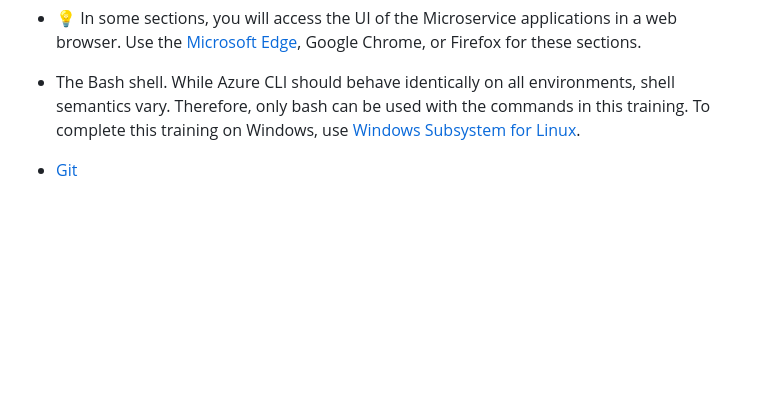
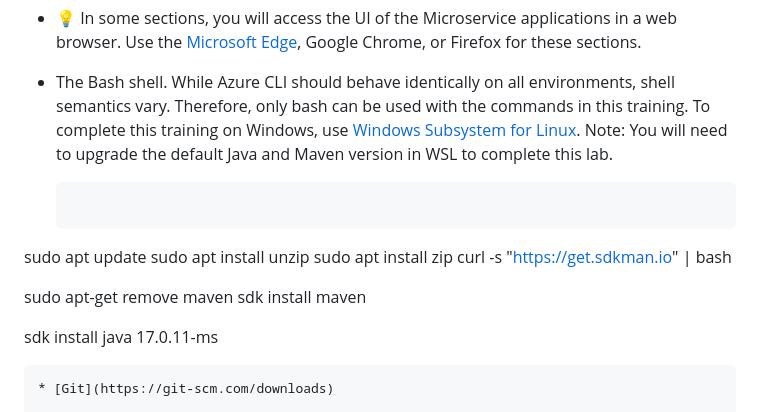
Before and after one commit to microsoft/java-on-aca-with-ai, a Markdown page: quarkus-micronaut/00-setup-your-environment/README.md, the part around the change. Rendered like a GitHub page; blank space fills up the shorter version.

````diff
--- a/quarkus-micronaut/00-setup-your-environment/README.md
+++ b/quarkus-micronaut/00-setup-your-environment/README.md
@@ -23,7 +23,18 @@ This training lab requires the following to be installed on your machine:
 * 💡 In some sections, you will access the UI of the Microservice applications in a web browser. Use the [Microsoft Edge](https://microsoft.com/edge), Google Chrome, or Firefox for these sections.
 
 * The Bash shell. While Azure CLI should behave identically on all environments, shell semantics vary. Therefore, only bash can be used with the commands in this training. To complete this training on Windows, use [Windows Subsystem for Linux](https://learn.microsoft.com/windows/wsl/install).
+Note: You will need to upgrade the default Java and Maven version in WSL to complete this lab.
+  ```bash
+sudo apt update
+sudo apt install unzip
+sudo apt install zip
+curl -s "https://get.sdkman.io" | bash
 
+sudo apt-get remove maven
+sdk install maven
+
+sdk install  java 17.0.11-ms
+  ```
 * [Git](https://git-scm.com/downloads)
 
 * [Azure CLI](https://docs.microsoft.com/en-us/cli/azure/install-azure-cli?view=azure-cli-latest) version 2.61.0 or later. You can check the version of your current Azure CLI installation by running:
````
